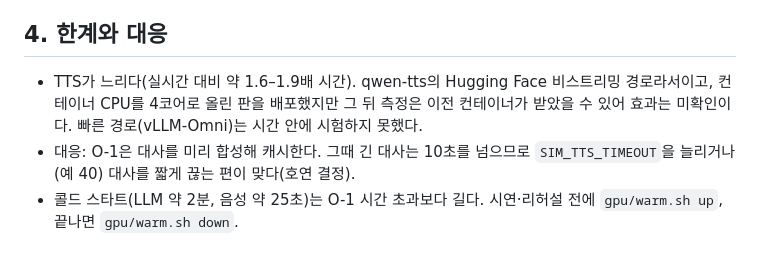
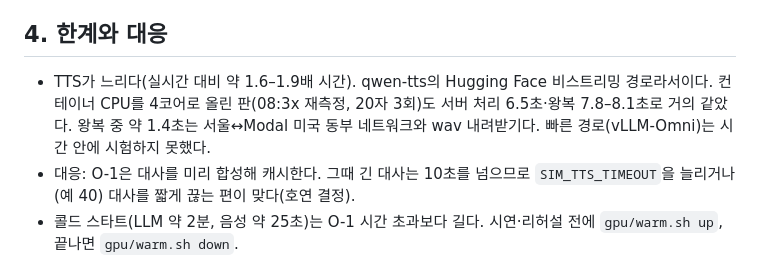
Before and after one commit to rla8127/CodySafe, a Markdown page: eval/gpu_latency.md, the part around the change. Drawn GitHub-style.

Commit message:
[김호연] gpu_latency: CPU 4코어 판 TTS 재측정 결과
Co-Authored-By: Claude Opus 5.5 <noreply@anthropic.com>

```diff
--- a/eval/gpu_latency.md
+++ b/eval/gpu_latency.md
@@ -35,7 +35,7 @@
 
 ## 4. 한계와 대응
 
-- TTS가 느리다(실시간 대비 약 1.6–1.9배 시간). qwen-tts의 Hugging Face 비스트리밍 경로라서이고, 컨테이너 CPU를 4코어로 올린 판을 배포했지만 그 뒤 측정은 이전 컨테이너가 받았을 수 있어 효과는 미확인이다. 빠른 경로(vLLM-Omni)는 시간 안에 시험하지 못했다.
+- TTS가 느리다(실시간 대비 약 1.6–1.9배 시간). qwen-tts의 Hugging Face 비스트리밍 경로라서이다. 컨테이너 CPU를 4코어로 올린 판(08:3x 재측정, 20자 3회)도 서버 처리 6.5초·왕복 7.8–8.1초로 거의 같았다. 왕복 중 약 1.4초는 서울↔Modal 미국 동부 네트워크와 wav 내려받기다. 빠른 경로(vLLM-Omni)는 시간 안에 시험하지 못했다.
 - 대응: O-1은 대사를 미리 합성해 캐시한다. 그때 긴 대사는 10초를 넘으므로 `SIM_TTS_TIMEOUT`을 늘리거나(예 40) 대사를 짧게 끊는 편이 맞다(호연 결정).
 - 콜드 스타트(LLM 약 2분, 음성 약 25초)는 O-1 시간 초과보다 길다. 시연·리허설 전에 `gpu/warm.sh up`, 끝나면 `gpu/warm.sh down`.
 - 측정은 각 1회 실행(LLM 20회, TTS 5회, STT 3회)이고 동시 요청 부하는 재지 않았다.
```
